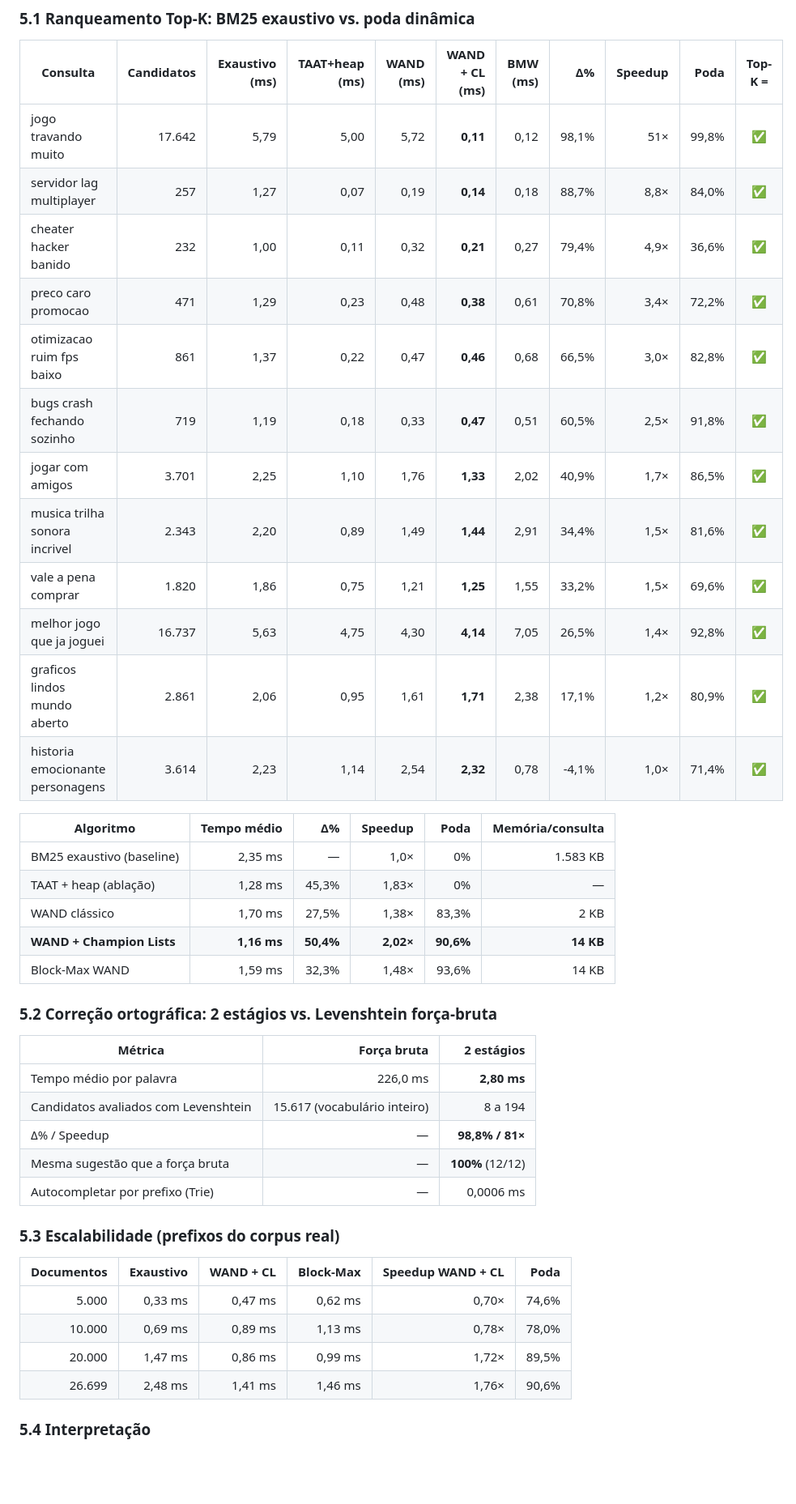
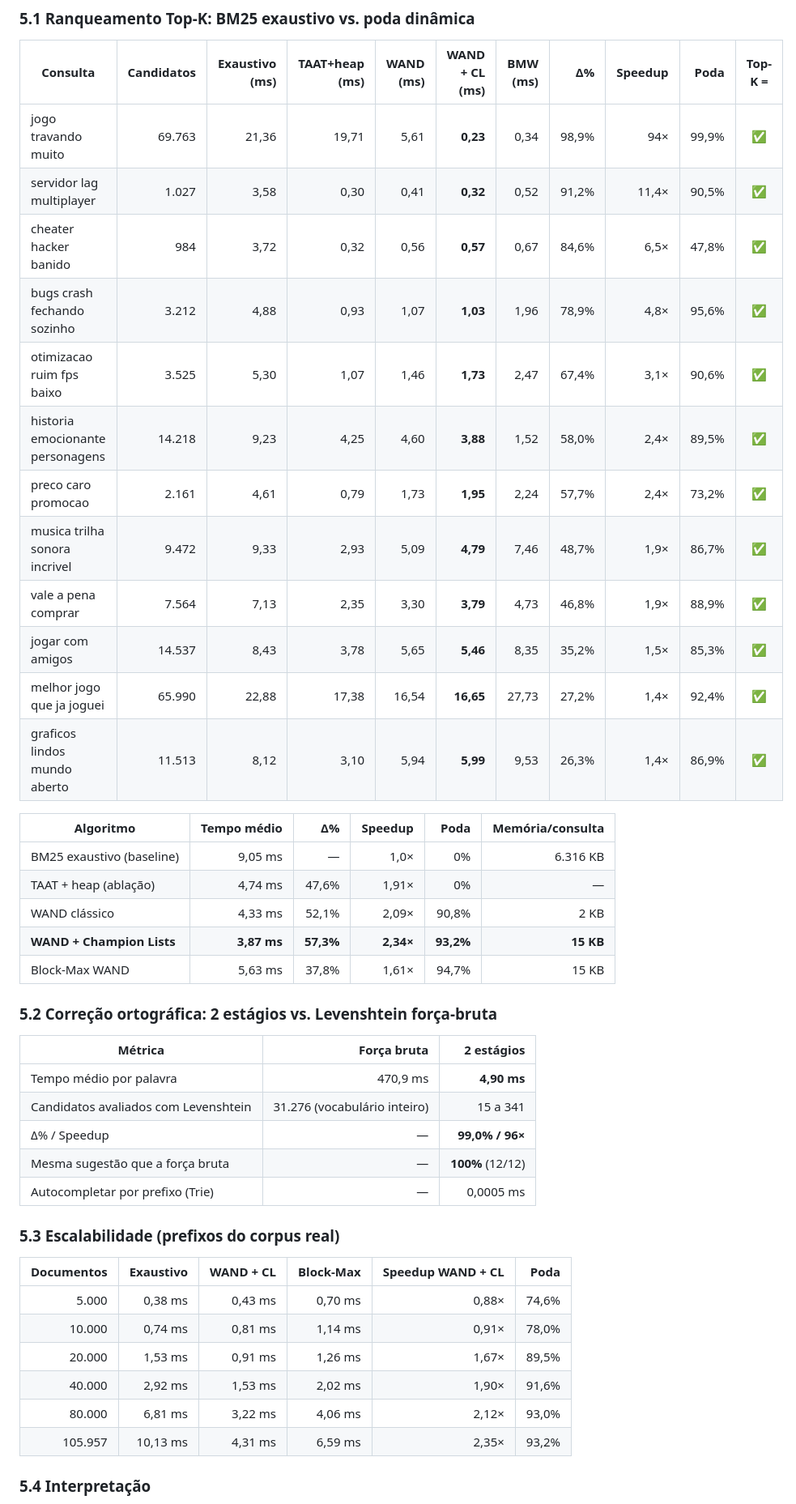
Before and after one commit to jgleao/projeto-t2-fucape, a Markdown page: README.md, the part around one of its changes. Shown at 81% size. Drawn GitHub-style; blank space fills up the shorter version.

```diff
--- a/README.md
+++ b/README.md
@@ -249,45 +257,47 @@ Método: média de 7 execuções com `time.perf_counter()`, 1 aquecimento, colet
 
 | Consulta | Candidatos | Exaustivo (ms) | TAAT+heap (ms) | WAND (ms) | **WAND + CL (ms)** | BMW (ms) | Δ% | Speedup | Poda | Top-K = |
 |---|---:|---:|---:|---:|---:|---:|---:|---:|---:|:---:|
-| jogo travando muito | 17.642 | 5,79 | 5,00 | 5,72 | **0,11** | 0,12 | 98,1% | 51× | 99,8% | ✅ |
-| servidor lag multiplayer | 257 | 1,27 | 0,07 | 0,19 | **0,14** | 0,18 | 88,7% | 8,8× | 84,0% | ✅ |
-| cheater hacker banido | 232 | 1,00 | 0,11 | 0,32 | **0,21** | 0,27 | 79,4% | 4,9× | 36,6% | ✅ |
-| preco caro promocao | 471 | 1,29 | 0,23 | 0,48 | **0,38** | 0,61 | 70,8% | 3,4× | 72,2% | ✅ |
-| otimizacao ruim fps baixo | 861 | 1,37 | 0,22 | 0,47 | **0,46** | 0,68 | 66,5% | 3,0× | 82,8% | ✅ |
-| bugs crash fechando sozinho | 719 | 1,19 | 0,18 | 0,33 | **0,47** | 0,51 | 60,5% | 2,5× | 91,8% | ✅ |
-| jogar com amigos | 3.701 | 2,25 | 1,10 | 1,76 | **1,33** | 2,02 | 40,9% | 1,7× | 86,5% | ✅ |
-| musica trilha sonora incrivel | 2.343 | 2,20 | 0,89 | 1,49 | **1,44** | 2,91 | 34,4% | 1,5× | 81,6% | ✅ |
-| vale a pena comprar | 1.820 | 1,86 | 0,75 | 1,21 | **1,25** | 1,55 | 33,2% | 1,5× | 69,6% | ✅ |
-| melhor jogo que ja joguei | 16.737 | 5,63 | 4,75 | 4,30 | **4,14** | 7,05 | 26,5% | 1,4× | 92,8% | ✅ |
-| graficos lindos mundo aberto | 2.861 | 2,06 | 0,95 | 1,61 | **1,71** | 2,38 | 17,1% | 1,2× | 80,9% | ✅ |
-| historia emocionante personagens | 3.614 | 2,23 | 1,14 | 2,54 | **2,32** | 0,78 | -4,1% | 1,0× | 71,4% | ✅ |
+| jogo travando muito | 69.763 | 21,36 | 19,71 | 5,61 | **0,23** | 0,34 | 98,9% | 94× | 99,9% | ✅ |
+| servidor lag multiplayer | 1.027 | 3,58 | 0,30 | 0,41 | **0,32** | 0,52 | 91,2% | 11,4× | 90,5% | ✅ |
+| cheater hacker banido | 984 | 3,72 | 0,32 | 0,56 | **0,57** | 0,67 | 84,6% | 6,5× | 47,8% | ✅ |
+| bugs crash fechando sozinho | 3.212 | 4,88 | 0,93 | 1,07 | **1,03** | 1,96 | 78,9% | 4,8× | 95,6% | ✅ |
+| otimizacao ruim fps baixo | 3.525 | 5,30 | 1,07 | 1,46 | **1,73** | 2,47 | 67,4% | 3,1× | 90,6% | ✅ |
+| historia emocionante personagens | 14.218 | 9,23 | 4,25 | 4,60 | **3,88** | 1,52 | 58,0% | 2,4× | 89,5% | ✅ |
+| preco caro promocao | 2.161 | 4,61 | 0,79 | 1,73 | **1,95** | 2,24 | 57,7% | 2,4× | 73,2% | ✅ |
+| musica trilha sonora incrivel | 9.472 | 9,33 | 2,93 | 5,09 | **4,79** | 7,46 | 48,7% | 1,9× | 86,7% | ✅ |
+| vale a pena comprar | 7.564 | 7,13 | 2,35 | 3,30 | **3,79** | 4,73 | 46,8% | 1,9× | 88,9% | ✅ |
+| jogar com amigos | 14.537 | 8,43 | 3,78 | 5,65 | **5,46** | 8,35 | 35,2% | 1,5× | 85,3% | ✅ |
+| melhor jogo que ja joguei | 65.990 | 22,88 | 17,38 | 16,54 | **16,65** | 27,73 | 27,2% | 1,4× | 92,4% | ✅ |
+| graficos lindos mundo aberto | 11.513 | 8,12 | 3,10 | 5,94 | **5,99** | 9,53 | 26,3% | 1,4× | 86,9% | ✅ |
 
 | Algoritmo | Tempo médio | Δ% | Speedup | Poda | Memória/consulta |
 |---|---:|---:|---:|---:|---:|
-| BM25 exaustivo (baseline) | 2,35 ms | — | 1,0× | 0% | 1.583 KB |
-| TAAT + heap (ablação) | 1,28 ms | 45,3% | 1,83× | 0% | — |
-| WAND clássico | 1,70 ms | 27,5% | 1,38× | 83,3% | 2 KB |
-| **WAND + Champion Lists** | **1,16 ms** | **50,4%** | **2,02×** | **90,6%** | **14 KB** |
-| Block-Max WAND | 1,59 ms | 32,3% | 1,48× | 93,6% | 14 KB |
+| BM25 exaustivo (baseline) | 9,05 ms | — | 1,0× | 0% | 6.316 KB |
+| TAAT + heap (ablação) | 4,74 ms | 47,6% | 1,91× | 0% | — |
+| WAND clássico | 4,33 ms | 52,1% | 2,09× | 90,8% | 2 KB |
+| **WAND + Champion Lists** | **3,87 ms** | **57,3%** | **2,34×** | **93,2%** | **15 KB** |
+| Block-Max WAND | 5,63 ms | 37,8% | 1,61× | 94,7% | 15 KB |
 
 ### 5.2 Correção ortográfica: 2 estágios vs. Levenshtein força-bruta
 
 | Métrica | Força bruta | 2 estágios |
 |---|---:|---:|
-| Tempo médio por palavra | 226,0 ms | **2,80 ms** |
-| Candidatos avaliados com Levenshtein | 15.617 (vocabulário inteiro) | 8 a 194 |
-| Δ% / Speedup | — | **98,8% / 81×** |
+| Tempo médio por palavra | 470,9 ms | **4,90 ms** |
+| Candidatos avaliados com Levenshtein | 31.276 (vocabulário inteiro) | 15 a 341 |
+| Δ% / Speedup | — | **99,0% / 96×** |
 | Mesma sugestão que a força bruta | — | **100%** (12/12) |
-| Autocompletar por prefixo (Trie) | — | 0,0006 ms |
+| Autocompletar por prefixo (Trie) | — | 0,0005 ms |
 
 ### 5.3 Escalabilidade (prefixos do corpus real)
 
 | Documentos | Exaustivo | WAND + CL | Block-Max | Speedup WAND + CL | Poda |
 |---:|---:|---:|---:|---:|---:|
-| 5.000 | 0,33 ms | 0,47 ms | 0,62 ms | 0,70× | 74,6% |
-| 10.000 | 0,69 ms | 0,89 ms | 1,13 ms | 0,78× | 78,0% |
-| 20.000 | 1,47 ms | 0,86 ms | 0,99 ms | 1,72× | 89,5% |
-| 26.699 | 2,48 ms | 1,41 ms | 1,46 ms | 1,76× | 90,6% |
+| 5.000 | 0,38 ms | 0,43 ms | 0,70 ms | 0,88× | 74,6% |
+| 10.000 | 0,74 ms | 0,81 ms | 1,14 ms | 0,91× | 78,0% |
+| 20.000 | 1,53 ms | 0,91 ms | 1,26 ms | 1,67× | 89,5% |
+| 40.000 | 2,92 ms | 1,53 ms | 2,02 ms | 1,90× | 91,6% |
+| 80.000 | 6,81 ms | 3,22 ms | 4,06 ms | 2,12× | 93,0% |
+| 105.957 | 10,13 ms | 4,31 ms | 6,59 ms | 2,35× | 93,2% |
 
 ### 5.4 Interpretação
 
```
Also changed, not shown: other parts of README.md (+18 -9 lines), docs/resultados_benchmark.md (+38 -36 lines), docs/img/painel_busca.png (added), docs/img/painel_engenharia.png (added), docs/img/painel_modelo.png (added), docs/img/painel_negocios.png (added), 3 other files.
